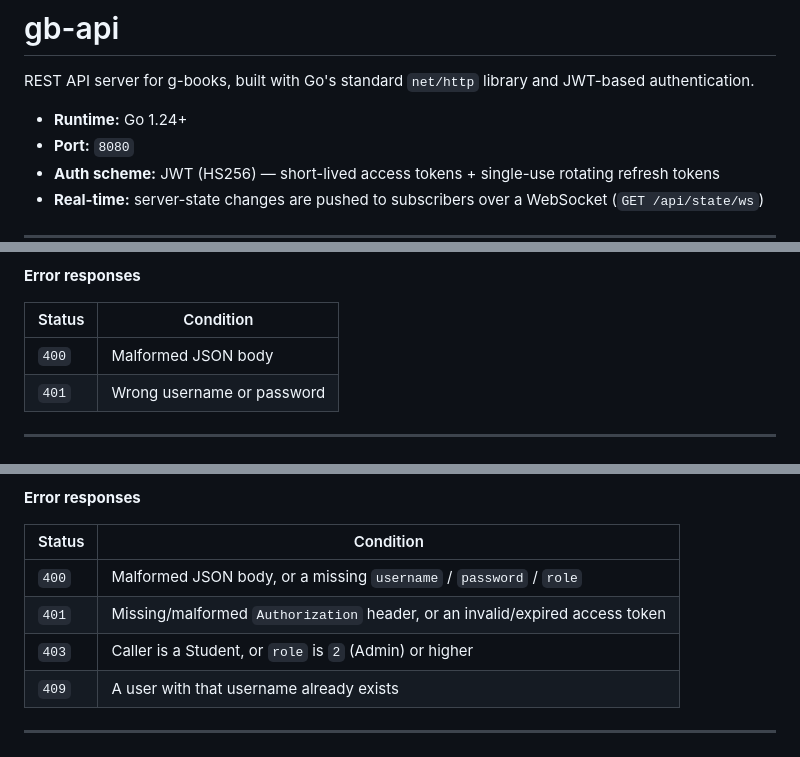
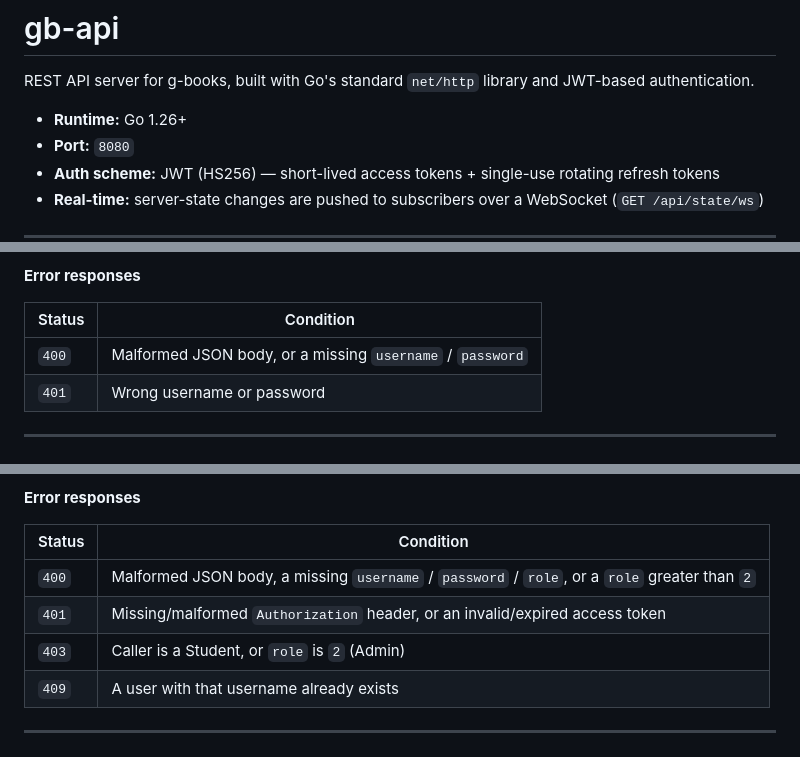
Before and after one commit to kurotail/g-books, a Markdown page: gb_api/README.md, 3 parts joined by grey strips. GitHub-like rendering.

```diff
--- a/gb_api/README.md
+++ b/gb_api/README.md
@@ -2,7 +2,7 @@
 
 REST API server for g-books, built with Go's standard `net/http` library and JWT-based authentication.
 
-- **Runtime:** Go 1.24+
+- **Runtime:** Go 1.26+
 - **Port:** `8080`
 - **Auth scheme:** JWT (HS256) — short-lived access tokens + single-use rotating refresh tokens
 - **Real-time:** server-state changes are pushed to subscribers over a WebSocket (`GET /api/state/ws`)
@@ -99,7 +103,7 @@ Authenticate with username and password.
 
 | Status | Condition |
 |--------|-----------|
-| `400`  | Malformed JSON body |
+| `400`  | Malformed JSON body, or a missing `username` / `password` |
 | `401`  | Wrong username or password |
 
 ---
@@ -135,9 +139,9 @@ Authorization: Bearer <access_token>
 
 | Status | Condition |
 |--------|-----------|
-| `400`  | Malformed JSON body, or a missing `username` / `password` / `role` |
+| `400`  | Malformed JSON body, a missing `username` / `password` / `role`, or a `role` greater than `2` |
 | `401`  | Missing/malformed `Authorization` header, or an invalid/expired access token |
-| `403`  | Caller is a Student, or `role` is `2` (Admin) or higher |
+| `403`  | Caller is a Student, or `role` is `2` (Admin) |
 | `409`  | A user with that username already exists |
 
 ---
```
Also changed, not shown: other parts of gb_api/README.md (+115 -7 lines).
